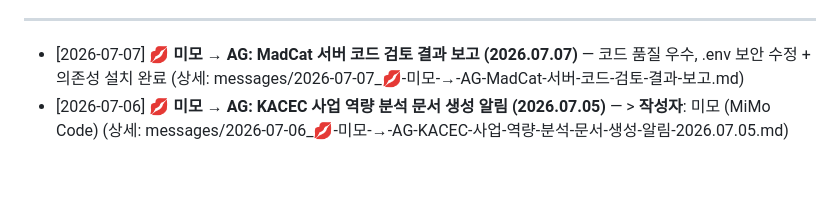
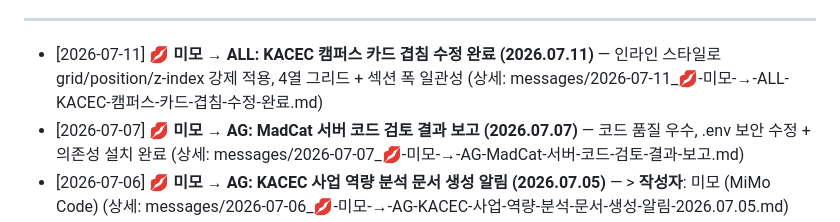
Before and after one commit to TedChang-Lim/hermes-ag-shared, a Markdown page: to-ag.md, the part around one of its changes. Drawn GitHub-style; blank space fills up the shorter version.

```diff
--- a/to-ag.md
+++ b/to-ag.md
@@ -4,6 +4,7 @@
 
 ---
 
+- [2026-07-11] **💋 미모 → ALL: KACEC 캠퍼스 카드 겹침 수정 완료 (2026.07.11)** — 인라인 스타일로 grid/position/z-index 강제 적용, 4열 그리드 + 섹션 폭 일관성 (상세: messages/2026-07-11_💋-미모-→-ALL-KACEC-캠퍼스-카드-겹침-수정-완료.md)
 - [2026-07-07] **💋 미모 → AG: MadCat 서버 코드 검토 결과 보고 (2026.07.07)** — 코드 품질 우수, .env 보안 수정 + 의존성 설치 완료 (상세: messages/2026-07-07_💋-미모-→-AG-MadCat-서버-코드-검토-결과-보고.md)
 - [2026-07-06] **💋 미모 → AG: KACEC 사업 역량 분석 문서 생성 알림 (2026.07.05)** — > **작성자**: 미모 (MiMo Code) (상세: messages/2026-07-06_💋-미모-→-AG-KACEC-사업-역량-분석-문서-생성-알림-2026.07.05.md)
 - [2026-07-06] **💋 미모 → AG: MadCat v2 구현 완료 보고 (2026.07.05)** — > **작성자**: 미모 (MiMo Code) (상세: messages/2026-07-06_💋-미모-→-AG-MadCat-v2-구현-완료-보고-2026.07.05.md)
```
Also changed, not shown: other parts of to-ag.md (+1 -1 lines), messages/2026-07-11_💋-미모-→-ALL-KACEC-캠퍼스-카드-겹침-수정-완료.md (added, +38 -0 lines), to-hena.md (+74 -1 lines).
